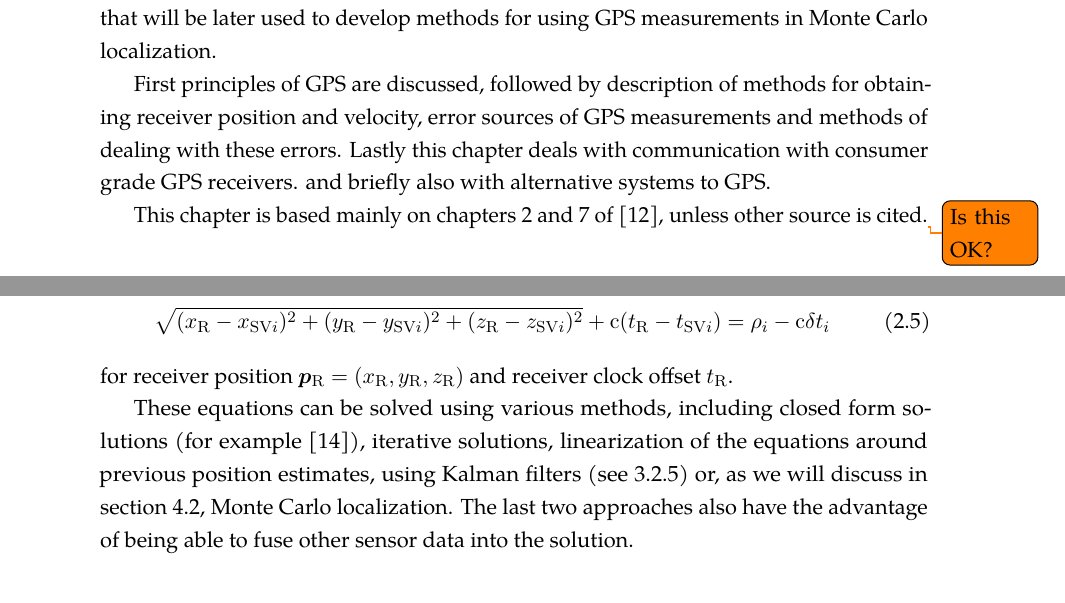
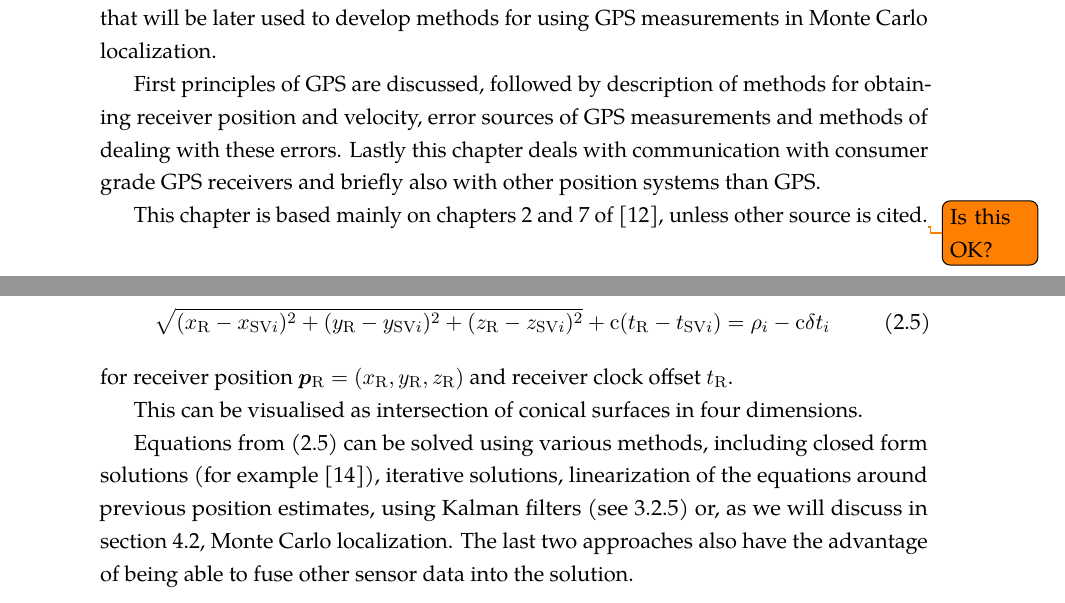
Before and after one commit to bluecube/thesis, a LaTeX thesis (text/thesis.tex, which reads text/tex/gps.tex): two parts of pages 10 and 15 of 44, joined at a grey line, cut so that both start at the same text. Compiled offline with pdfLaTeX.

Commit message:
text: Another minor updates in GPS.

```diff
--- a/text/tex/gps.tex
+++ b/text/tex/gps.tex
@@ -8,8 +8,8 @@ measurements in Monte Carlo localization.
 First principles of GPS are discussed, followed by description of methods for
 obtaining receiver position and velocity,
 error sources of GPS measurements and methods of dealing with these errors.
-Lastly this chapter deals with communication with consumer grade GPS receivers.
-and briefly also with alternative systems to GPS.
+Lastly this chapter deals with communication with consumer grade GPS receivers
+and briefly also with other position systems than GPS.
 
 This chapter is based mainly on chapters 2 and 7 of \cite{kaplan06}, unless other source is cited.\todo{Is this OK?}
 
@@ -286,7 +287,9 @@ calculating receiver position from the pseudorange measurements means solving a
 \end{equation}
 for receiver position \(\recpos = \coord{x_\REC}{y_\REC}{z_\REC}\) and receiver clock offset \(\recclockoffset\).
 
-These equations can be solved using various methods, including closed form solutions
+This can be visualised as intersection of conical surfaces in four dimensions.
+
+Equations from \eqref{eq:pseudorange3} can be solved using various methods, including closed form solutions
 (for example \cite{leva96}), iterative solutions, linearization of the equations around
 previous position estimates, using Kalman filters (see \ref{sec:kalman}) or,
 as we will discuss in section \ref{sec:measurement_domain}, Monte Carlo localization.
```
Also changed, not shown: text/tex/gps.tex (5 more changed lines).
